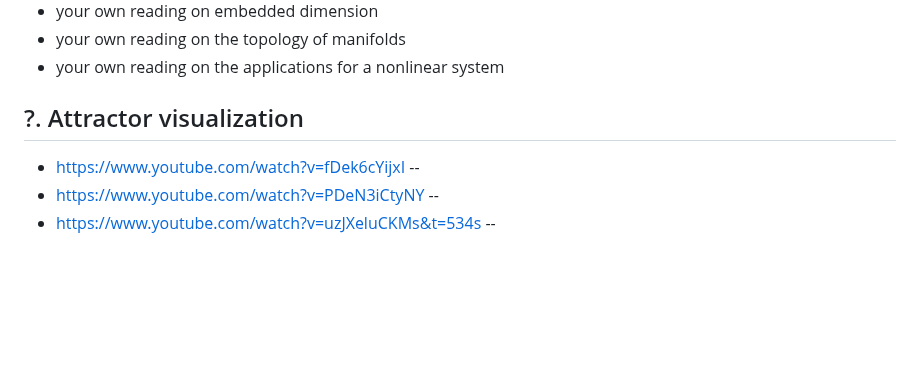
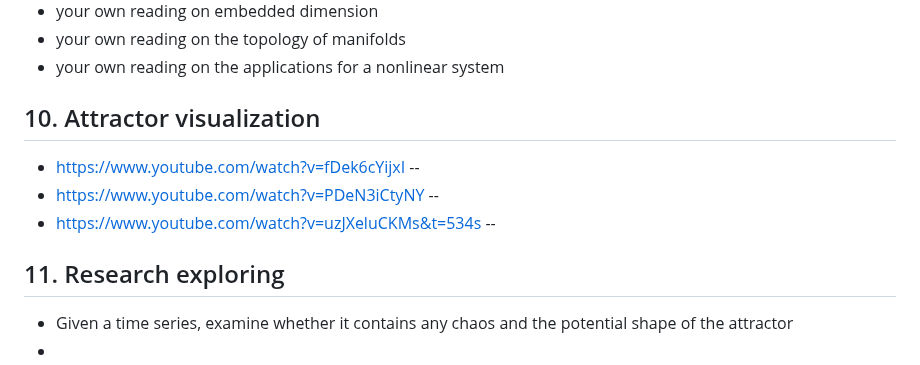
Before and after one commit to Bachbean/Predicting-the-Unpredictable, a Markdown page: readings/reading.md, the part around the change. Drawn GitHub-style; blank space fills up the shorter version.

Commit message:
Update section numbers in reading.md

```diff
--- a/readings/reading.md
+++ b/readings/reading.md
@@ -75,7 +75,11 @@
    - your own reading on the topology of manifolds
    - your own reading on the applications for a nonlinear system
 
-## ?. Attractor visualization
+## 10. Attractor visualization
    - https://www.youtube.com/watch?v=fDek6cYijxI --
    - https://www.youtube.com/watch?v=PDeN3iCtyNY --
    - https://www.youtube.com/watch?v=uzJXeluCKMs&t=534s --
+
+## 11. Research exploring
+   - Given a time series, examine whether it contains any chaos and the potential shape of the attractor
+   -
```
